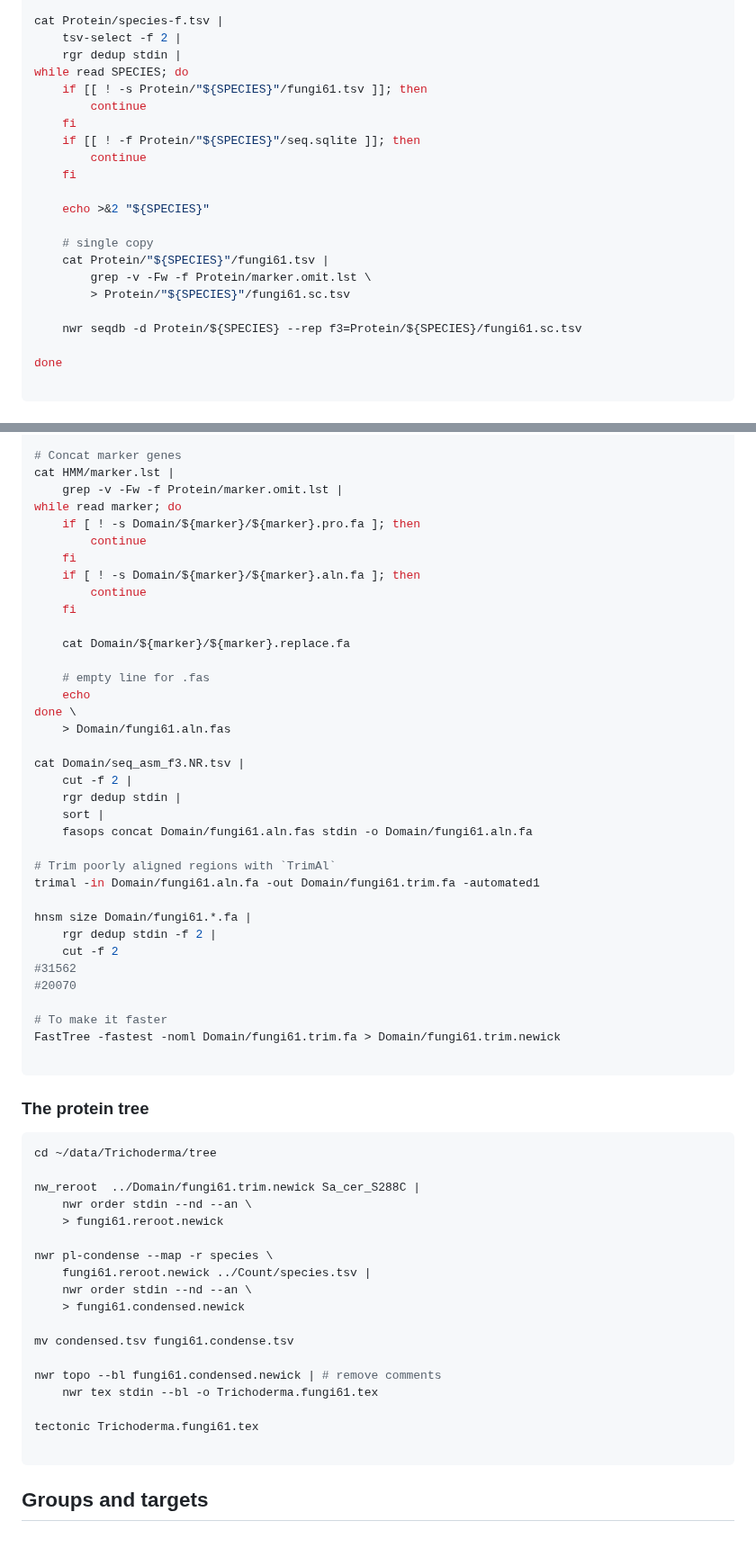
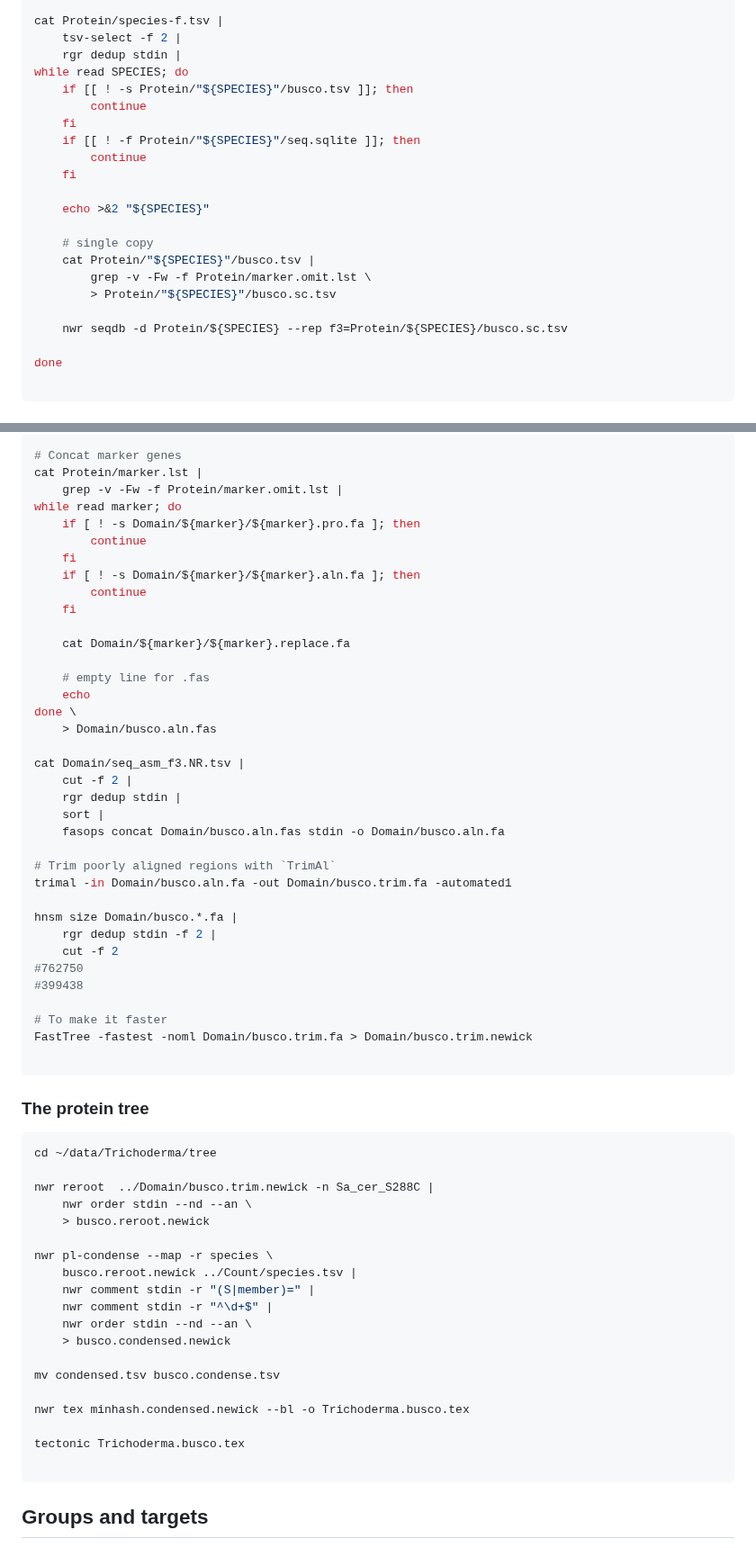
Before and after one commit to wang-q/genomes, a Markdown page: groups/Trichoderma.md, 2 parts joined by grey strips. Shown at 90% size. GitHub-like rendering.

````diff
--- a/groups/Trichoderma.md
+++ b/groups/Trichoderma.md
@@ -865,7 +883,7 @@ cat Protein/species-f.tsv |
     tsv-select -f 2 |
     rgr dedup stdin |
 while read SPECIES; do
-    if [[ ! -s Protein/"${SPECIES}"/fungi61.tsv ]]; then
+    if [[ ! -s Protein/"${SPECIES}"/busco.tsv ]]; then
         continue
     fi
     if [[ ! -f Protein/"${SPECIES}"/seq.sqlite ]]; then
@@ -875,11 +893,11 @@ while read SPECIES; do
     echo >&2 "${SPECIES}"
 
     # single copy
-    cat Protein/"${SPECIES}"/fungi61.tsv |
+    cat Protein/"${SPECIES}"/busco.tsv |
         grep -v -Fw -f Protein/marker.omit.lst \
-        > Protein/"${SPECIES}"/fungi61.sc.tsv
+        > Protein/"${SPECIES}"/busco.sc.tsv
 
-    nwr seqdb -d Protein/${SPECIES} --rep f3=Protein/${SPECIES}/fungi61.sc.tsv
+    nwr seqdb -d Protein/${SPECIES} --rep f3=Protein/${SPECIES}/busco.sc.tsv
 
 done
 
@@ -1000,7 +1018,7 @@ while read marker; do
 done
 
 # Concat marker genes
-cat HMM/marker.lst |
+cat Protein/marker.lst |
     grep -v -Fw -f Protein/marker.omit.lst |
 while read marker; do
     if [ ! -s Domain/${marker}/${marker}.pro.fa ]; then
@@ -1015,25 +1033,25 @@ while read marker; do
     # empty line for .fas
     echo
 done \
-    > Domain/fungi61.aln.fas
+    > Domain/busco.aln.fas
 
 cat Domain/seq_asm_f3.NR.tsv |
     cut -f 2 |
     rgr dedup stdin |
     sort |
-    fasops concat Domain/fungi61.aln.fas stdin -o Domain/fungi61.aln.fa
+    fasops concat Domain/busco.aln.fas stdin -o Domain/busco.aln.fa
 
 # Trim poorly aligned regions with `TrimAl`
-trimal -in Domain/fungi61.aln.fa -out Domain/fungi61.trim.fa -automated1
+trimal -in Domain/busco.aln.fa -out Domain/busco.trim.fa -automated1
 
-hnsm size Domain/fungi61.*.fa |
+hnsm size Domain/busco.*.fa |
     rgr dedup stdin -f 2 |
     cut -f 2
-#31562
-#20070
+#762750
+#399438
 
 # To make it faster
-FastTree -fastest -noml Domain/fungi61.trim.fa > Domain/fungi61.trim.newick
+FastTree -fastest -noml Domain/busco.trim.fa > Domain/busco.trim.newick
 
 ```
 
@@ -1042,21 +1060,22 @@ FastTree -fastest -noml Domain/fungi61.trim.fa > Domain/fungi61.trim.newick
 ```shell
 cd ~/data/Trichoderma/tree
 
-nw_reroot  ../Domain/fungi61.trim.newick Sa_cer_S288C |
+nwr reroot  ../Domain/busco.trim.newick -n Sa_cer_S288C |
     nwr order stdin --nd --an \
-    > fungi61.reroot.newick
+    > busco.reroot.newick
 
 nwr pl-condense --map -r species \
-    fungi61.reroot.newick ../Count/species.tsv |
+    busco.reroot.newick ../Count/species.tsv |
+    nwr comment stdin -r "(S|member)=" |
+    nwr comment stdin -r "^\d+$" |
     nwr order stdin --nd --an \
-    > fungi61.condensed.newick
+    > busco.condensed.newick
 
-mv condensed.tsv fungi61.condense.tsv
+mv condensed.tsv busco.condense.tsv
 
-nwr topo --bl fungi61.condensed.newick | # remove comments
-    nwr tex stdin --bl -o Trichoderma.fungi61.tex
+nwr tex minhash.condensed.newick --bl -o Trichoderma.busco.tex
 
-tectonic Trichoderma.fungi61.tex
+tectonic Trichoderma.busco.tex
 
 ```
 
````
Also changed, not shown: other parts of groups/Trichoderma.md (+48 -30 lines).
